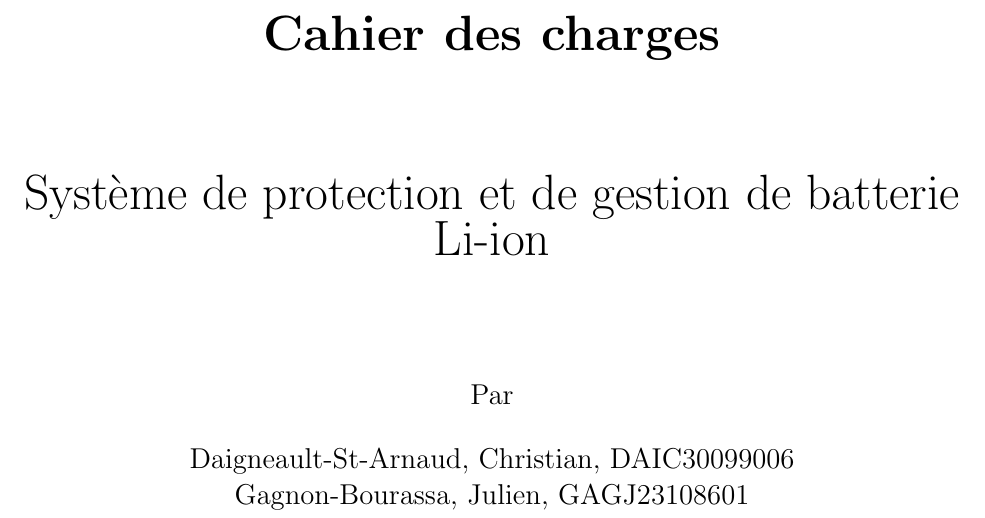
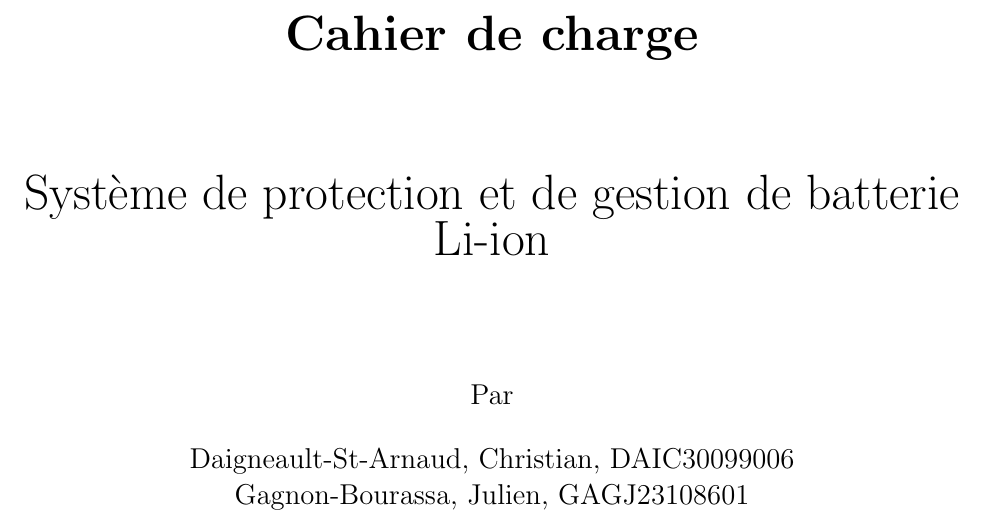
Before and after one commit to chrisdsa/BMS, a LaTeX document (DOC/Cahier de charge/Main.tex, which reads DOC/Cahier de charge/page_presentation.tex): part of page 1 of 2, cut at the place of the change. Compiled offline with pdfLaTeX.

Commit message:
fix title

```diff
--- a/DOC/Cahier de charge/page_presentation.tex
+++ b/DOC/Cahier de charge/page_presentation.tex
@@ -1,7 +1,7 @@
 %================ Page titre ================
 
 \title{
-	\textbf{Cahier des charges} \\
+	\textbf{Cahier de charge} \\
 	\vspace{2cm}
 	Système de protection et de gestion de batterie Li-ion
 	}
```
